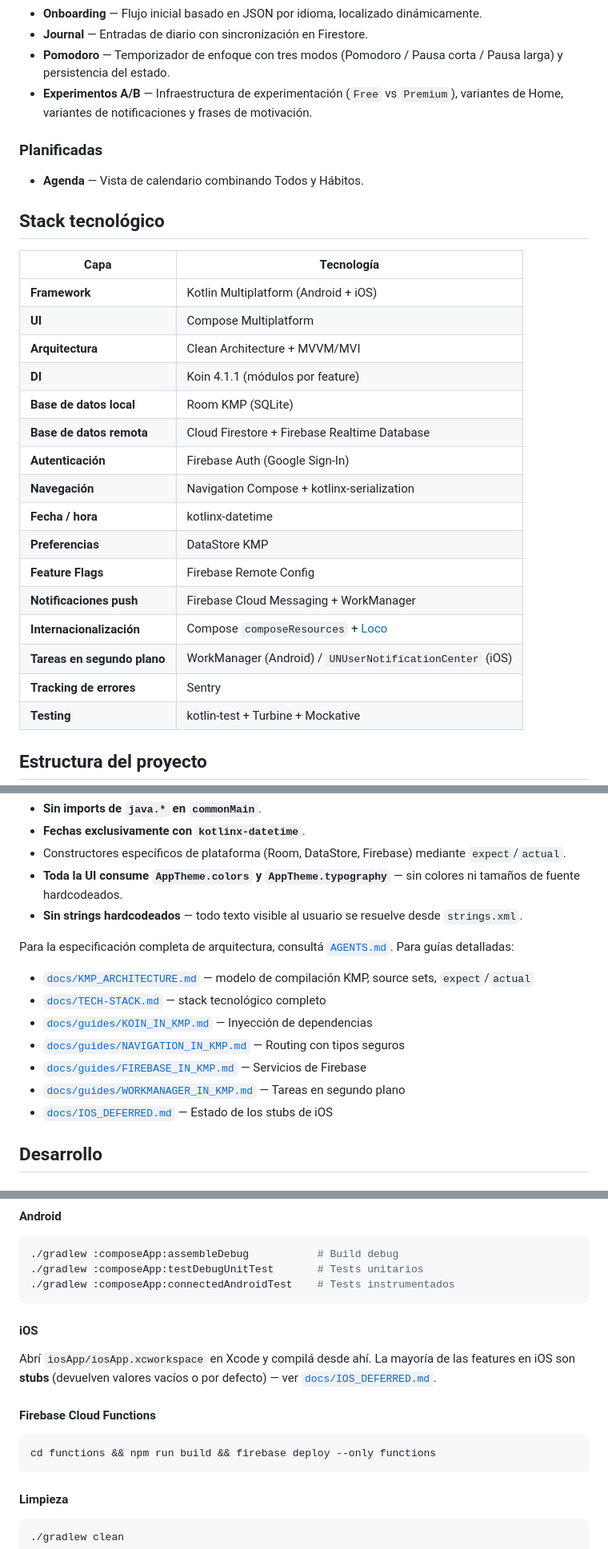
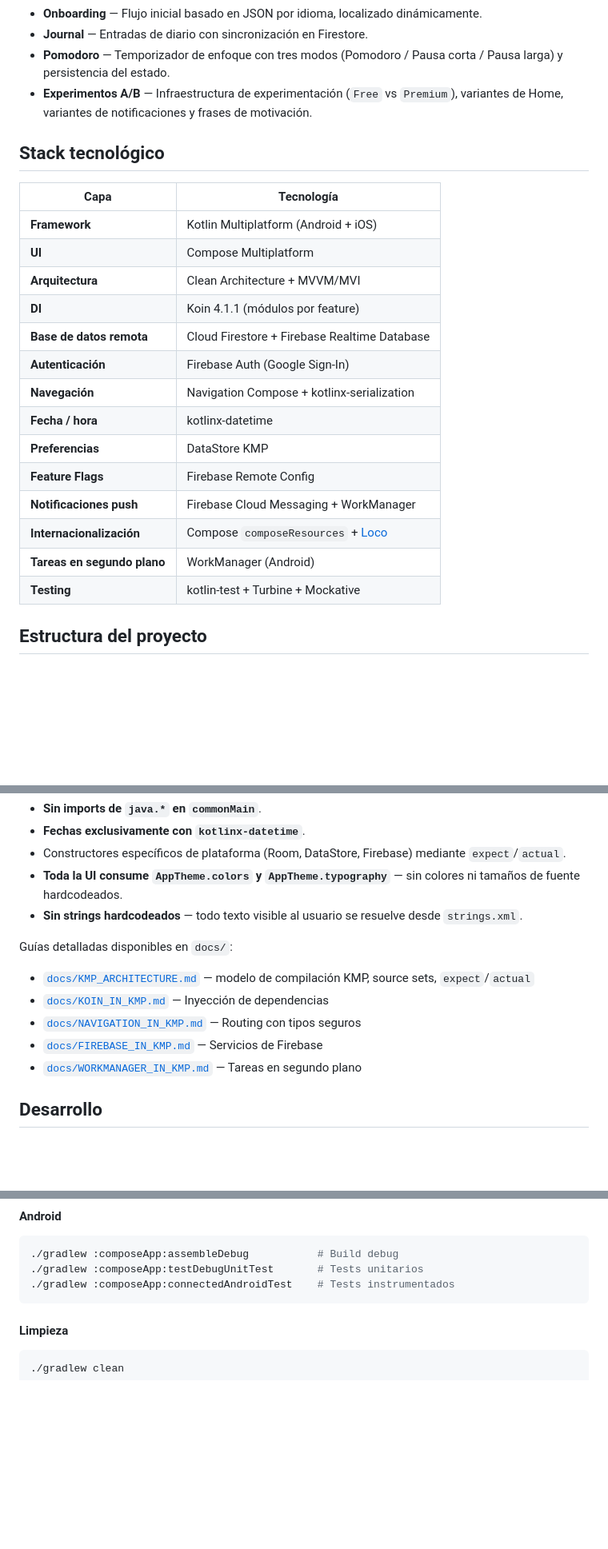
Before and after one commit to Alee053/aura-app, a Markdown page: README.md, 3 parts joined by grey strips. Shown at 80% size. Drawn GitHub-style; blank space fills up the shorter version.

Commit message:
chore: cleanup readme

````diff
--- a/README.md
+++ b/README.md
@@ -22,10 +22,6 @@ Aplicación de productividad (Todo + Hábitos + Dashboard + Ajustes) construida
 - **Pomodoro** — Temporizador de enfoque con tres modos (Pomodoro / Pausa corta / Pausa larga) y persistencia del estado.
 - **Experimentos A/B** — Infraestructura de experimentación (`Free` vs `Premium`), variantes de Home, variantes de notificaciones y frases de motivación.
 
-### Planificadas
-
-- **Agenda** — Vista de calendario combinando Todos y Hábitos.
-
 ## Stack tecnológico
 
 | Capa | Tecnología |
@@ -34,7 +30,6 @@ Aplicación de productividad (Todo + Hábitos + Dashboard + Ajustes) construida
 | **UI** | Compose Multiplatform |
 | **Arquitectura** | Clean Architecture + MVVM/MVI |
 | **DI** | Koin 4.1.1 (módulos por feature) |
-| **Base de datos local** | Room KMP (SQLite) |
 | **Base de datos remota** | Cloud Firestore + Firebase Realtime Database |
 | **Autenticación** | Firebase Auth (Google Sign-In) |
 | **Navegación** | Navigation Compose + kotlinx-serialization |
@@ -43,8 +38,7 @@ Aplicación de productividad (Todo + Hábitos + Dashboard + Ajustes) construida
 | **Feature Flags** | Firebase Remote Config |
 | **Notificaciones push** | Firebase Cloud Messaging + WorkManager |
 | **Internacionalización** | Compose `composeResources` + [Loco](https://localise.biz) |
-| **Tareas en segundo plano** | WorkManager (Android) / `UNUserNotificationCenter` (iOS) |
-| **Tracking de errores** | Sentry |
+| **Tareas en segundo plano** | WorkManager (Android)|
 | **Testing** | kotlin-test + Turbine + Mockative |
 
 ## Estructura del proyecto
@@ -95,15 +89,13 @@ Reglas clave:
 - **Toda la UI consume `AppTheme.colors` y `AppTheme.typography`** — sin colores ni tamaños de fuente hardcodeados.
 - **Sin strings hardcodeados** — todo texto visible al usuario se resuelve desde `strings.xml`.
 
-Para la especificación completa de arquitectura, consultá [`AGENTS.md`](AGENTS.md). Para guías detalladas:
+Guías detalladas disponibles en `docs/`:
 
 - [`docs/KMP_ARCHITECTURE.md`](docs/KMP_ARCHITECTURE.md) — modelo de compilación KMP, source sets, `expect`/`actual`
-- [`docs/TECH-STACK.md`](docs/TECH-STACK.md) — stack tecnológico completo
-- [`docs/guides/KOIN_IN_KMP.md`](docs/KOIN_IN_KMP.md) — Inyección de dependencias
-- [`docs/guides/NAVIGATION_IN_KMP.md`](docs/NAVIGATION_IN_KMP.md) — Routing con tipos seguros
-- [`docs/guides/FIREBASE_IN_KMP.md`](docs/FIREBASE_IN_KMP.md) — Servicios de Firebase
-- [`docs/guides/WORKMANAGER_IN_KMP.md`](docs/WORKMANAGER_IN_KMP.md) — Tareas en segundo plano
-- [`docs/IOS_DEFERRED.md`](docs/IOS_DEFERRED.md) — Estado de los stubs de iOS
+- [`docs/KOIN_IN_KMP.md`](docs/KOIN_IN_KMP.md) — Inyección de dependencias
+- [`docs/NAVIGATION_IN_KMP.md`](docs/NAVIGATION_IN_KMP.md) — Routing con tipos seguros
+- [`docs/FIREBASE_IN_KMP.md`](docs/FIREBASE_IN_KMP.md) — Servicios de Firebase
+- [`docs/WORKMANAGER_IN_KMP.md`](docs/WORKMANAGER_IN_KMP.md) — Tareas en segundo plano
 
 ## Desarrollo
 
@@ -123,16 +115,6 @@ Para la especificación completa de arquitectura, consultá [`AGENTS.md`](AGENTS
 ./gradlew :composeApp:assembleDebug           # Build debug
 ./gradlew :composeApp:testDebugUnitTest       # Tests unitarios
 ./gradlew :composeApp:connectedAndroidTest    # Tests instrumentados
-```
-
-#### iOS
-
-Abrí `iosApp/iosApp.xcworkspace` en Xcode y compilá desde ahí. La mayoría de las features en iOS son **stubs** (devuelven valores vacíos o por defecto) — ver [`docs/IOS_DEFERRED.md`](docs/IOS_DEFERRED.md).
-
-#### Firebase Cloud Functions
-
-```shell
-cd functions && npm run build && firebase deploy --only functions
 ```
 
 #### Limpieza
````
Also changed, not shown: other parts of README.md (+2 -10 lines).
